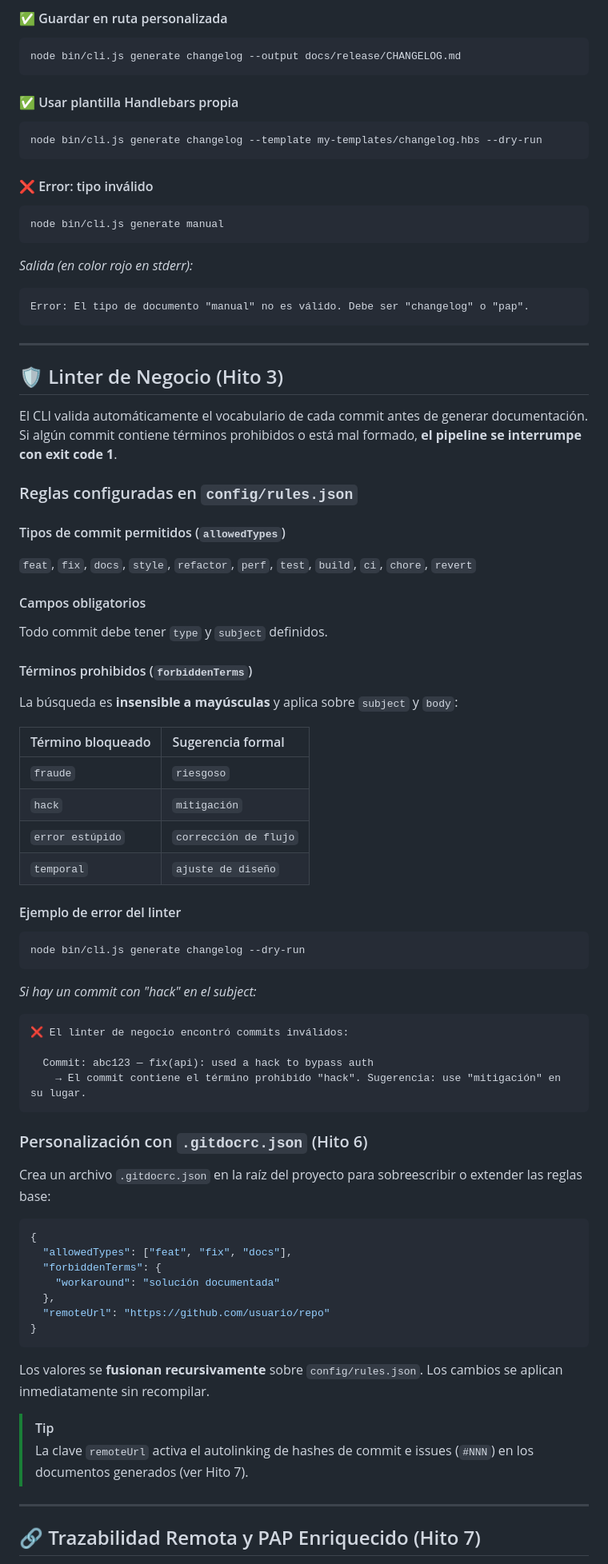
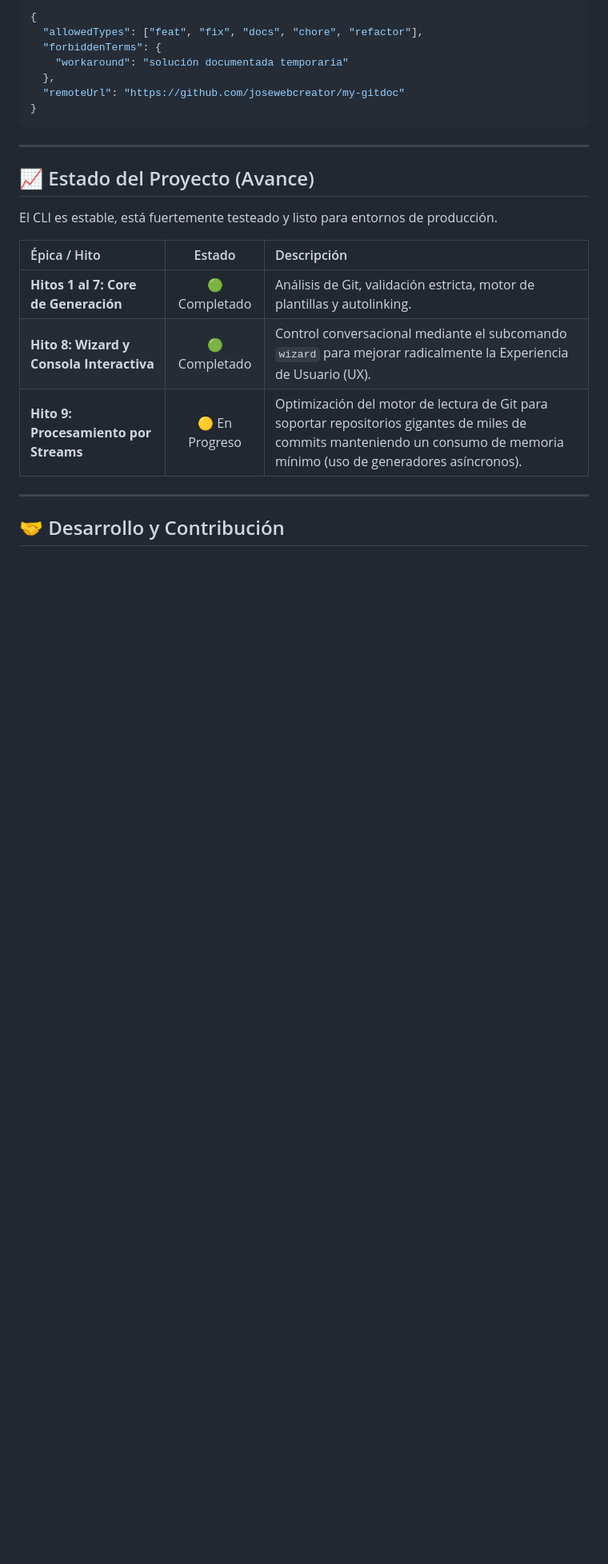
Before and after one commit to josewebcreator/my-gitdoc, a Markdown page: README.md, the part around one of its changes. Shown at 80% size. Drawn GitHub-style; blank space fills up the shorter version.

Commit message:
docs(readme): rewrite as robust user guide and document npx usage

````diff
--- a/README.md
+++ b/README.md
@@ -92,78 +103,26 @@ node bin/cli.js generate changelog --verbose --dry-run
-#### ✅ Guardar en ruta personalizada
-```bash
-node bin/cli.js generate changelog --output docs/release/CHANGELOG.md
-```
-
-#### ✅ Usar plantilla Handlebars propia
-```bash
-node bin/cli.js generate changelog --template my-templates/changelog.hbs --dry-run
-```
-
-#### ❌ Error: tipo inválido
-```bash
-node bin/cli.js generate manual
-```
-*Salida (en color rojo en stderr):*
-```
-Error: El tipo de documento "manual" no es válido. Debe ser "changelog" o "pap".
+```json
+{
+  "allowedTypes": ["feat", "fix", "docs", "chore", "refactor"],
+  "forbiddenTerms": {
+    "workaround": "solución documentada temporaria"
+  },
+  "remoteUrl": "https://github.com/josewebcreator/my-gitdoc"
+}
 ```
 
 ---
 
-## 🛡️ Linter de Negocio (Hito 3)
+## 📈 Estado del Proyecto (Avance)
 
-El CLI valida automáticamente el vocabulario de cada commit antes de generar documentación. Si algún commit contiene términos prohibidos o está mal formado, **el pipeline se interrumpe con exit code 1**.
+El CLI es estable, está fuertemente testeado y listo para entornos de producción.
 
-### Reglas configuradas en `config/rules.json`
-
-#### Tipos de commit permitidos (`allowedTypes`)
-`feat`, `fix`, `docs`, `style`, `refactor`, `perf`, `test`, `build`, `ci`, `chore`, `revert`
-
-#### Campos obligatorios
-Todo commit debe tener `type` y `subject` definidos.
-
-#### Términos prohibidos (`forbiddenTerms`)
-La búsqueda es **insensible a mayúsculas** y aplica sobre `subject` y `body`:
-
-| Término bloqueado | Sugerencia formal |
-| :--- | :--- |
-| `fraude` | `riesgoso` |
-| `hack` | `mitigación` |
-| `error estúpido` | `corrección de flujo` |
-| `temporal` | `ajuste de diseño` |
-
-#### Ejemplo de error del linter
-```bash
-node bin/cli.js generate changelog --dry-run
-```
-*Si hay un commit con "hack" en el subject:*
-```
-❌ El linter de negocio encontró commits inválidos:
-
-  Commit: abc123 — fix(api): used a hack to bypass auth
-    → El commit contiene el término prohibido "hack". Sugerencia: use "mitigación" en su lugar.
-```
-
-### Personalización con `.gitdocrc.json` (Hito 6)
-
-Crea un archivo `.gitdocrc.json` en la raíz del proyecto para sobreescribir o extender las reglas base:
-
-```json
-{
-  "allowedTypes": ["feat", "fix", "docs"],
-  "forbiddenTerms": {
-    "workaround": "solución documentada"
-  },
-  "remoteUrl": "https://github.com/usuario/repo"
-}
-```
-
-Los valores se **fusionan recursivamente** sobre `config/rules.json`. Los cambios se aplican inmediatamente sin recompilar.
-
-> [!TIP]
-> La clave `remoteUrl` activa el autolinking de hashes de commit e issues (`#NNN`) en los documentos generados (ver Hito 7).
+| Épica / Hito | Estado | Descripción |
+| :--- | :---: | :--- |
+| **Hitos 1 al 7: Core de Generación** | 🟢 Completado | Análisis de Git, validación estricta, motor de plantillas y autolinking. |
+| **Hito 8: Wizard y Consola Interactiva** | 🟢 Completado | Control conversacional mediante el subcomando `wizard` para mejorar radicalmente la Experiencia de Usuario (UX). |
+| **Hito 9: Procesamiento por Streams** | 🟡 En Progreso | Optimización del motor de lectura de Git para soportar repositorios gigantes de miles de commits manteniendo un consumo de memoria mínimo (uso de generadores asíncronos). |
 
 ---
 
-## 🔗 Trazabilidad Remota y PAP Enriquecido (Hito 7)
+## 🤝 Desarrollo y Contribución
 
````
Also changed, not shown: other parts of README.md (+87 -184 lines).
